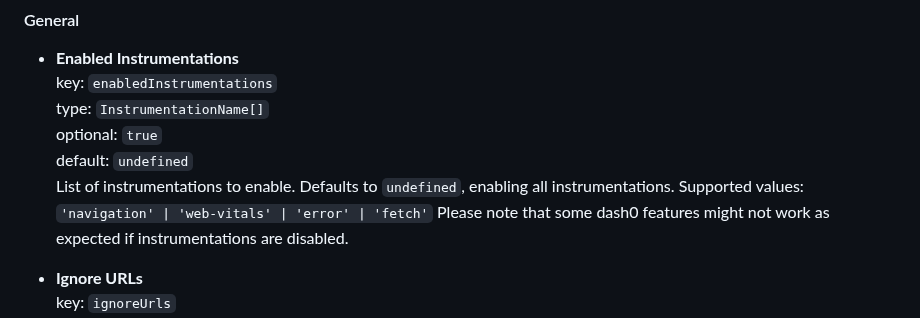
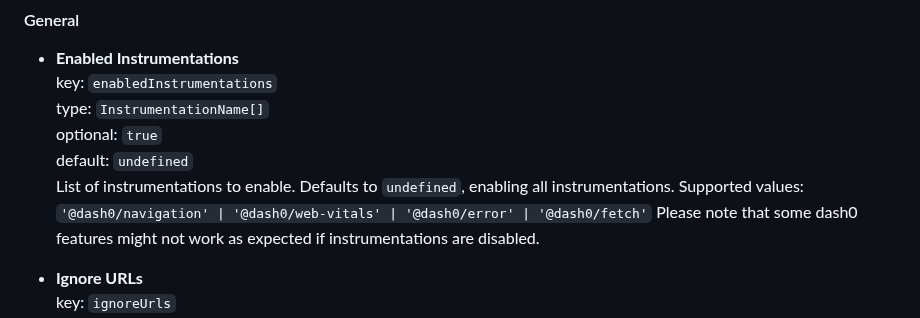
Before and after one commit to dash0hq/dash0-sdk-web, a Markdown page: INSTALL.md, the part around the change. Rendered like a GitHub page.

Commit message:
docs: align supported instrumentation names (#61)

```diff
--- a/INSTALL.md
+++ b/INSTALL.md
@@ -125,7 +125,7 @@ These functionalities requires the use of Next.js:
   optional: `true`<br>
   default: `undefined`<br>
   List of instrumentations to enable. Defaults to `undefined`, enabling all instrumentations.
-  Supported values: `'navigation' | 'web-vitals' | 'error' | 'fetch'`
+  Supported values: `'@dash0/navigation' | '@dash0/web-vitals' | '@dash0/error' | '@dash0/fetch'`
   Please note that some dash0 features might not work as expected if instrumentations are disabled.
 
 - **Ignore URLs**<br>
```
